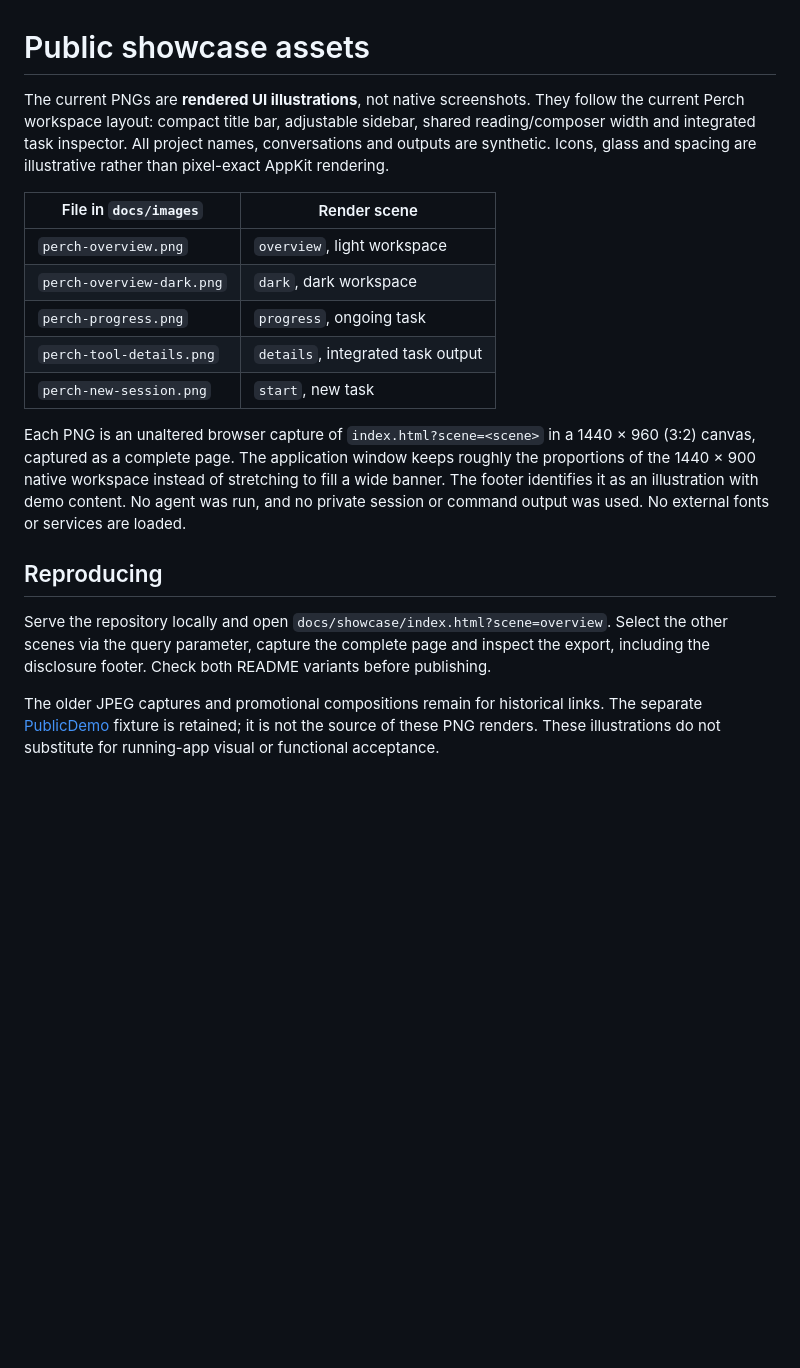
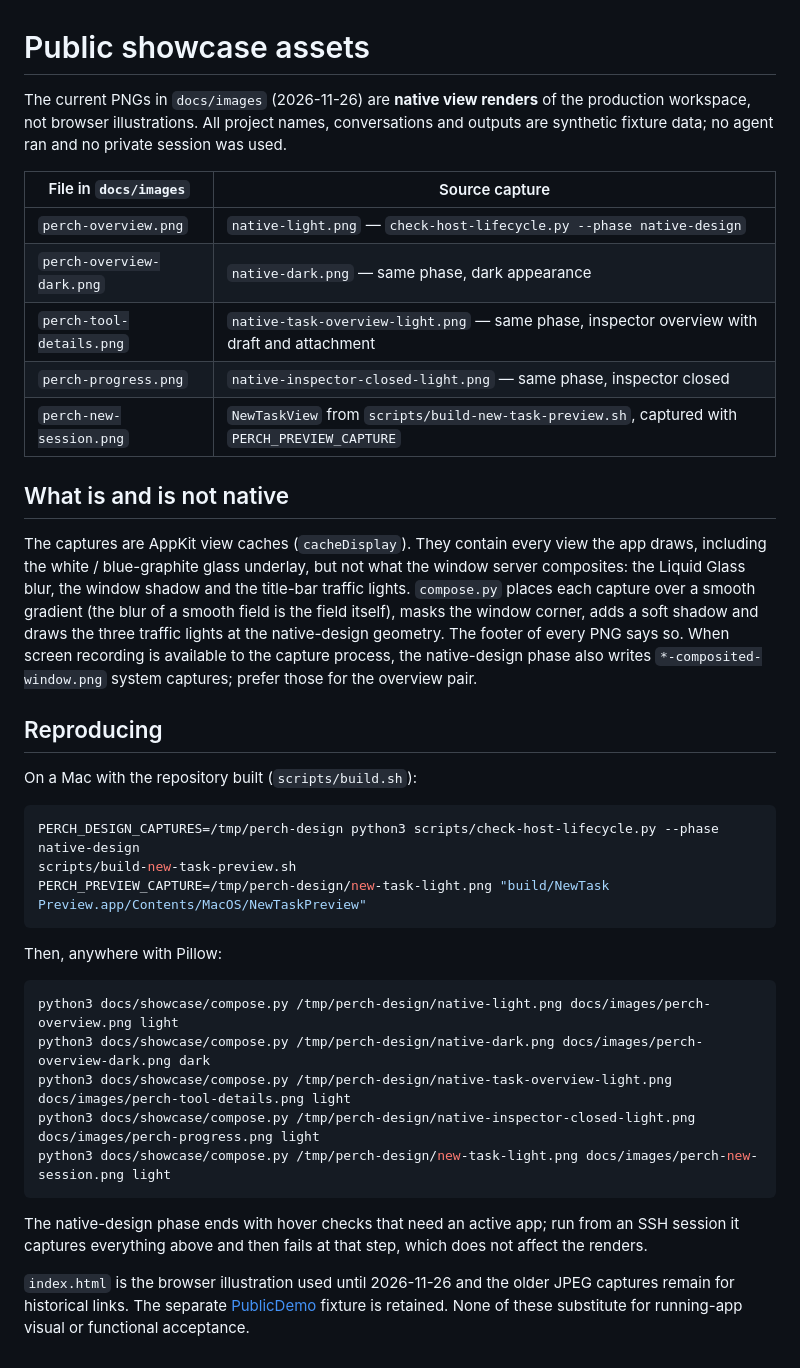
Before and after one commit to chenweigao/perch, a Markdown page: docs/showcase/README.md, the part around the change. Rendered like a GitHub page; blank space fills up the shorter version.

Commit message:
docs(readme): replace the illustrations with native view renders
Captures come from the native-design phase and the new-task preview;
docs/showcase/compose.py places them over a smooth backdrop because view
caches omit the Liquid Glass blur, and every image says so.

````diff
--- a/docs/showcase/README.md
+++ b/docs/showcase/README.md
@@ -1,34 +1,54 @@
 # Public showcase assets
 
-The current PNGs are **rendered UI illustrations**, not native screenshots.
-They follow the current Perch workspace layout: compact title bar, adjustable
-sidebar, shared reading/composer width and integrated task inspector. All project
-names, conversations and outputs are synthetic. Icons, glass and spacing are
-illustrative rather than pixel-exact AppKit rendering.
+The current PNGs in `docs/images` (2026-11-26) are **native view renders** of the
+production workspace, not browser illustrations. All project names, conversations
+and outputs are synthetic fixture data; no agent ran and no private session was used.
 
-| File in `docs/images` | Render scene |
+| File in `docs/images` | Source capture |
 | --- | --- |
-| `perch-overview.png` | `overview`, light workspace |
-| `perch-overview-dark.png` | `dark`, dark workspace |
-| `perch-progress.png` | `progress`, ongoing task |
-| `perch-tool-details.png` | `details`, integrated task output |
-| `perch-new-session.png` | `start`, new task |
+| `perch-overview.png` | `native-light.png` — `check-host-lifecycle.py --phase native-design` |
+| `perch-overview-dark.png` | `native-dark.png` — same phase, dark appearance |
+| `perch-tool-details.png` | `native-task-overview-light.png` — same phase, inspector overview with draft and attachment |
+| `perch-progress.png` | `native-inspector-closed-light.png` — same phase, inspector closed |
+| `perch-new-session.png` | `NewTaskView` from `scripts/build-new-task-preview.sh`, captured with `PERCH_PREVIEW_CAPTURE` |
 
-Each PNG is an unaltered browser capture of `index.html?scene=<scene>` in a
-1440 × 960 (3:2) canvas, captured as a complete page. The application window
-keeps roughly the proportions of the 1440 × 900 native workspace instead of
-stretching to fill a wide banner. The footer identifies it as an illustration with
-demo content. No agent was run, and no private session or command output was used.
-No external fonts or services are loaded.
+## What is and is not native
+
+The captures are AppKit view caches (`cacheDisplay`). They contain every view the
+app draws, including the white / blue-graphite glass underlay, but not what the
+window server composites: the Liquid Glass blur, the window shadow and the title-bar
+traffic lights. `compose.py` places each capture over a smooth gradient (the blur of
+a smooth field is the field itself), masks the window corner, adds a soft shadow and
+draws the three traffic lights at the native-design geometry. The footer of every PNG
+says so. When screen recording is available to the capture process, the
+native-design phase also writes `*-composited-window.png` system captures; prefer
+those for the overview pair.
 
 ## Reproducing
 
-Serve the repository locally and open `docs/showcase/index.html?scene=overview`.
-Select the other scenes via the query parameter, capture the complete page and
-inspect the export, including the disclosure footer. Check both README variants
-before publishing.
+On a Mac with the repository built (`scripts/build.sh`):
 
-The older JPEG captures and promotional compositions remain for historical links.
-The separate [PublicDemo](../../Tests/PublicDemo/README.md) fixture is retained;
-it is not the source of these PNG renders. These illustrations do not substitute
-for running-app visual or functional acceptance.
+```sh
+PERCH_DESIGN_CAPTURES=/tmp/perch-design python3 scripts/check-host-lifecycle.py --phase native-design
+scripts/build-new-task-preview.sh
+PERCH_PREVIEW_CAPTURE=/tmp/perch-design/new-task-light.png "build/NewTask Preview.app/Contents/MacOS/NewTaskPreview"
+```
+
+Then, anywhere with Pillow:
+
+```sh
+python3 docs/showcase/compose.py /tmp/perch-design/native-light.png docs/images/perch-overview.png light
+python3 docs/showcase/compose.py /tmp/perch-design/native-dark.png docs/images/perch-overview-dark.png dark
+python3 docs/showcase/compose.py /tmp/perch-design/native-task-overview-light.png docs/images/perch-tool-details.png light
+python3 docs/showcase/compose.py /tmp/perch-design/native-inspector-closed-light.png docs/images/perch-progress.png light
+python3 docs/showcase/compose.py /tmp/perch-design/new-task-light.png docs/images/perch-new-session.png light
+```
+
+The native-design phase ends with hover checks that need an active app; run from an
+SSH session it captures everything above and then fails at that step, which does
+not affect the renders.
+
+`index.html` is the browser illustration used until 2026-11-26 and the older JPEG
+captures remain for historical links. The separate
+[PublicDemo](../../Tests/PublicDemo/README.md) fixture is retained. None of these
+substitute for running-app visual or functional acceptance.
````
Also changed, not shown: README.md (+6 -5 lines), README.zh-CN.md (+5 -5 lines), docs/images/perch-new-session.png, docs/images/perch-overview-dark.png, docs/images/perch-overview.png, docs/images/perch-progress.png, docs/images/perch-tool-details.png, 1 other file.
